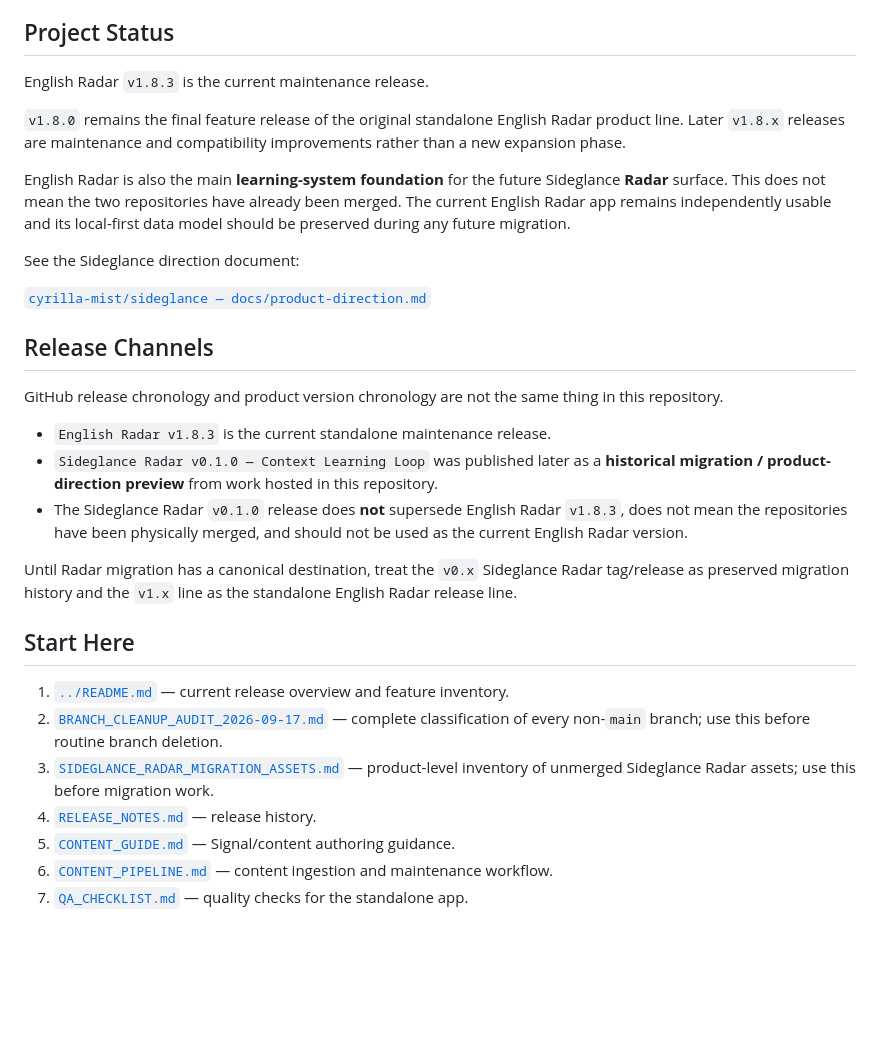
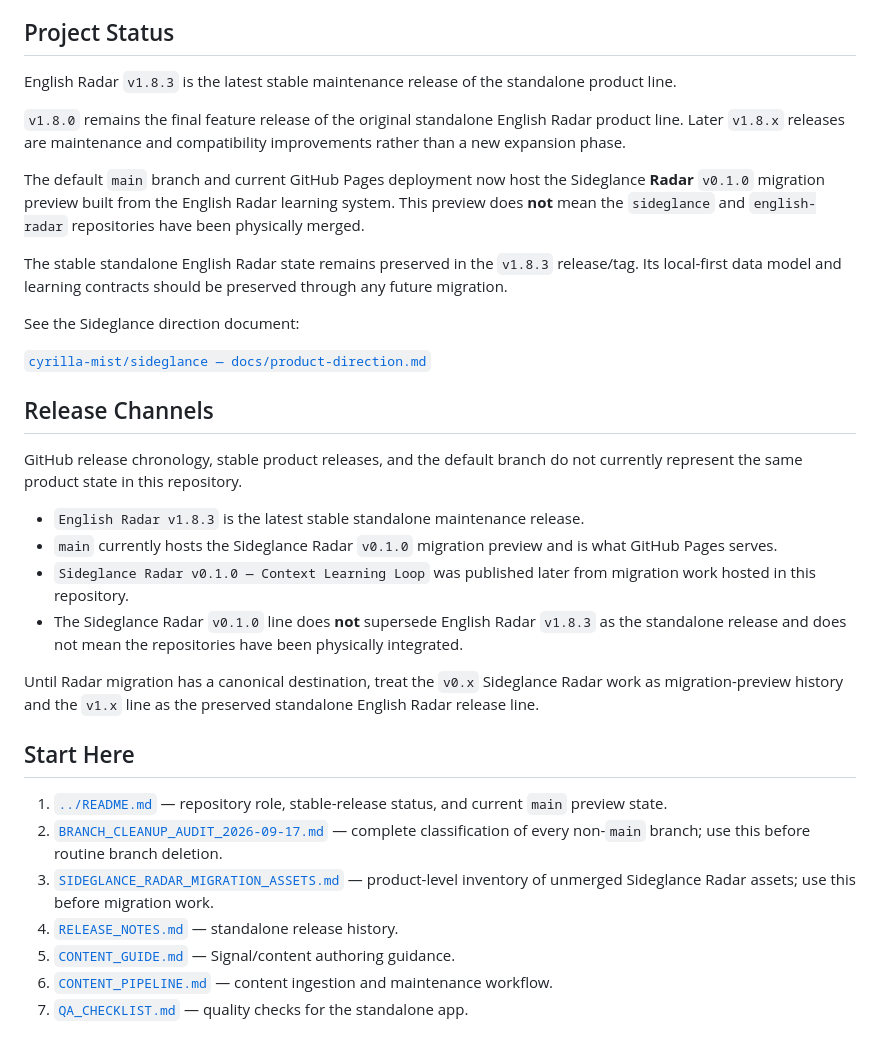
Before and after one commit to cyrilla-mist/english-radar, a Markdown page: docs/README.md, the part around the change. Rendered like a GitHub page; blank space fills up the shorter version.

Commit message:
docs: align main-branch and stable release status

```diff
--- a/docs/README.md
+++ b/docs/README.md
@@ -4,11 +4,13 @@ This directory contains product-release notes, content-system documentation, Not
 
 ## Project Status
 
-English Radar `v1.8.3` is the current maintenance release.
+English Radar `v1.8.3` is the latest stable maintenance release of the standalone product line.
 
 `v1.8.0` remains the final feature release of the original standalone English Radar product line. Later `v1.8.x` releases are maintenance and compatibility improvements rather than a new expansion phase.
 
-English Radar is also the main **learning-system foundation** for the future Sideglance **Radar** surface. This does not mean the two repositories have already been merged. The current English Radar app remains independently usable and its local-first data model should be preserved during any future migration.
+The default `main` branch and current GitHub Pages deployment now host the Sideglance **Radar** `v0.1.0` migration preview built from the English Radar learning system. This preview does **not** mean the `sideglance` and `english-radar` repositories have been physically merged.
+
+The stable standalone English Radar state remains preserved in the `v1.8.3` release/tag. Its local-first data model and learning contracts should be preserved through any future migration.
 
 See the Sideglance direction document:
 
@@ -16,20 +18,21 @@ See the Sideglance direction document:
 
 ## Release Channels
 
-GitHub release chronology and product version chronology are not the same thing in this repository.
+GitHub release chronology, stable product releases, and the default branch do not currently represent the same product state in this repository.
 
-- `English Radar v1.8.3` is the current standalone maintenance release.
-- `Sideglance Radar v0.1.0 — Context Learning Loop` was published later as a **historical migration / product-direction preview** from work hosted in this repository.
-- The Sideglance Radar `v0.1.0` release does **not** supersede English Radar `v1.8.3`, does not mean the repositories have been physically merged, and should not be used as the current English Radar version.
+- `English Radar v1.8.3` is the latest stable standalone maintenance release.
+- `main` currently hosts the Sideglance Radar `v0.1.0` migration preview and is what GitHub Pages serves.
+- `Sideglance Radar v0.1.0 — Context Learning Loop` was published later from migration work hosted in this repository.
+- The Sideglance Radar `v0.1.0` line does **not** supersede English Radar `v1.8.3` as the standalone release and does not mean the repositories have been physically integrated.
 
-Until Radar migration has a canonical destination, treat the `v0.x` Sideglance Radar tag/release as preserved migration history and the `v1.x` line as the standalone English Radar release line.
+Until Radar migration has a canonical destination, treat the `v0.x` Sideglance Radar work as migration-preview history and the `v1.x` line as the preserved standalone English Radar release line.
 
 ## Start Here
 
-1. [`../README.md`](../README.md) — current release overview and feature inventory.
+1. [`../README.md`](../README.md) — repository role, stable-release status, and current `main` preview state.
 2. [`BRANCH_CLEANUP_AUDIT_2026-09-17.md`](BRANCH_CLEANUP_AUDIT_2026-09-17.md) — complete classification of every non-`main` branch; use this before routine branch deletion.
 3. [`SIDEGLANCE_RADAR_MIGRATION_ASSETS.md`](SIDEGLANCE_RADAR_MIGRATION_ASSETS.md) — product-level inventory of unmerged Sideglance Radar assets; use this before migration work.
-4. [`RELEASE_NOTES.md`](RELEASE_NOTES.md) — release history.
+4. [`RELEASE_NOTES.md`](RELEASE_NOTES.md) — standalone release history.
 5. [`CONTENT_GUIDE.md`](CONTENT_GUIDE.md) — Signal/content authoring guidance.
 6. [`CONTENT_PIPELINE.md`](CONTENT_PIPELINE.md) — content ingestion and maintenance workflow.
 7. [`QA_CHECKLIST.md`](QA_CHECKLIST.md) — quality checks for the standalone app.
```
